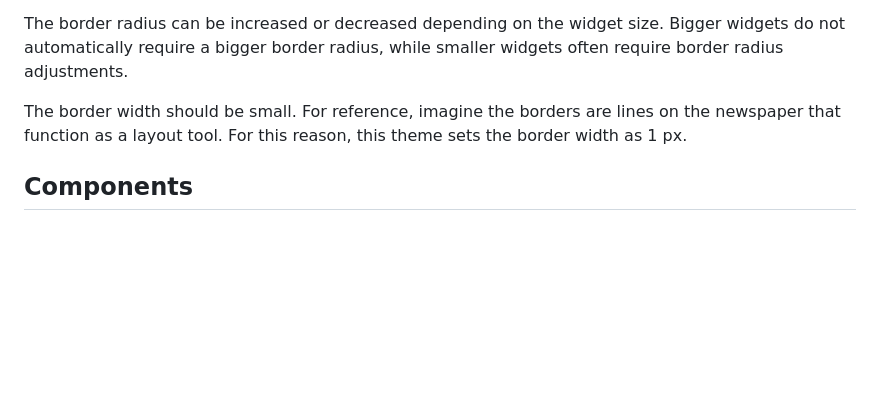
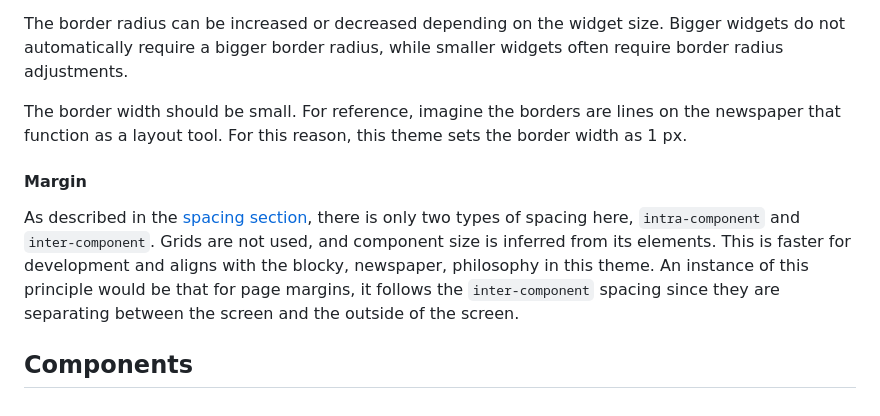
Before and after one commit to achsanalfitra/nz, a Markdown page: docs/style/brand-documentation.md, the part around the change. Rendered like a GitHub page; blank space fills up the shorter version.

Commit message:
docs: create margin guideline

```diff
--- a/docs/style/brand-documentation.md
+++ b/docs/style/brand-documentation.md
@@ -130,4 +130,8 @@ The border radius can be increased or decreased depending on the widget size. Bi
 
 The border width should be small. For reference, imagine the borders are lines on the newspaper that function as a layout tool. For this reason, this theme sets the border width as 1 px.
 
+#### Margin
+
+As described in the [spacing section](####Spacing), there is only two types of spacing here, `intra-component` and `inter-component`. Grids are not used, and component size is inferred from its elements. This is faster for development and aligns with the blocky, newspaper, philosophy in this theme. An instance of this principle would be that for page margins, it follows the    `inter-component` spacing since they are separating between the screen and the outside of the screen.
+
 ## Components
```
